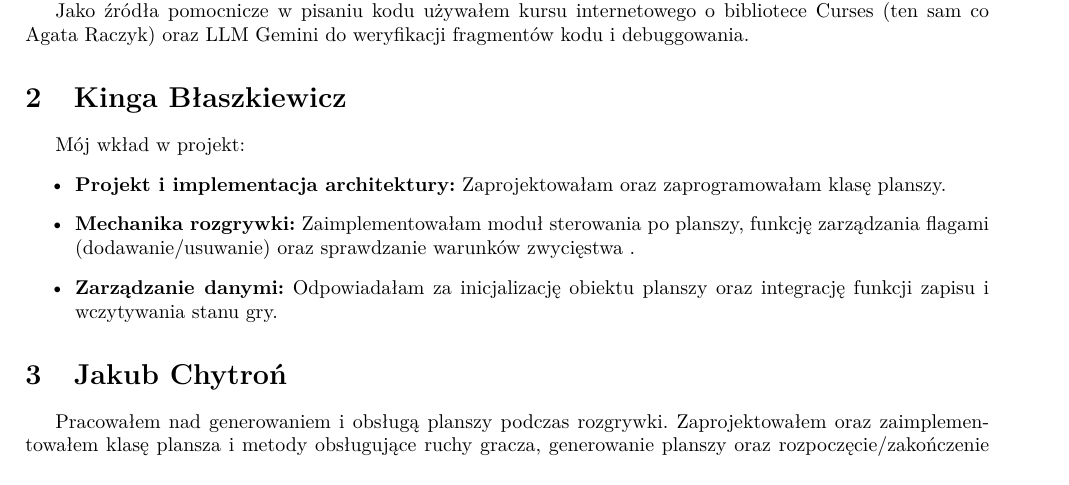
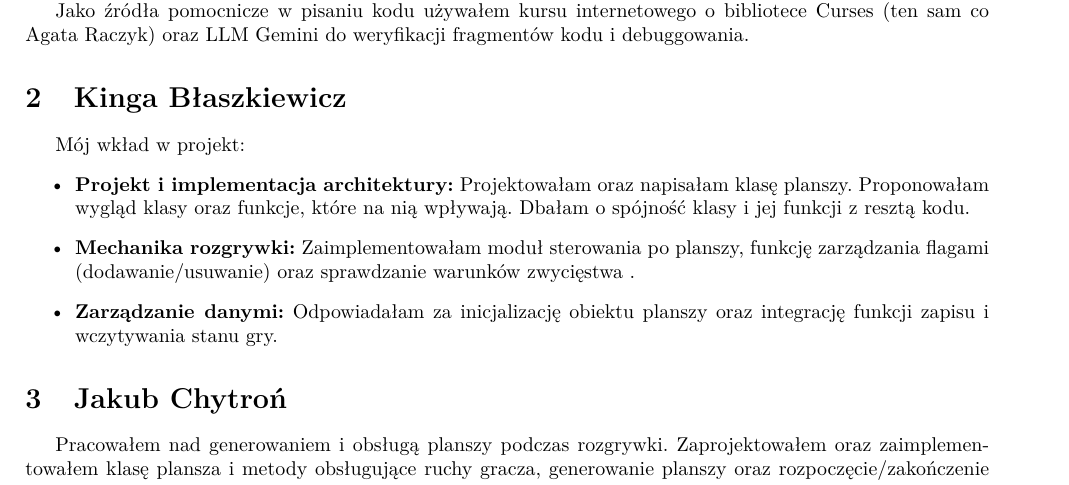
Before and after one commit to kbednarek177/Projekt-Zesp-5, a LaTeX document (podsumowanie.tex): part of page 1 of 2, cut so that both start at the same text. Compiled offline with pdfLaTeX.

Commit message:
uzupełnienie opisu

```diff
--- a/podsumowanie.tex
+++ b/podsumowanie.tex
@@ -46,7 +46,7 @@ Jako źródła pomocnicze w pisaniu kodu używałem kursu internetowego o biblio
 \section{Kinga Błaszkiewicz}
 Mój wkład w projekt:
 \begin{itemize}
-    \item \textbf{Projekt i implementacja architektury:} Zaprojektowałam oraz zaprogramowałam klasę planszy.
+    \item \textbf{Projekt i implementacja architektury:} Projektowałam oraz napisałam klasę planszy. Proponowałam wygląd klasy oraz funkcje, które na nią wpływają. Dbałam o spójność klasy i jej funkcji z resztą kodu.
     \item \textbf{Mechanika rozgrywki:} Zaimplementowałam moduł sterowania po planszy, funkcję zarządzania flagami (dodawanie/usuwanie) oraz sprawdzanie warunków zwycięstwa .
     \item \textbf{Zarządzanie danymi:} Odpowiadałam za inicjalizację obiektu planszy oraz integrację funkcji zapisu i wczytywania stanu gry.
 \end{itemize}
```
